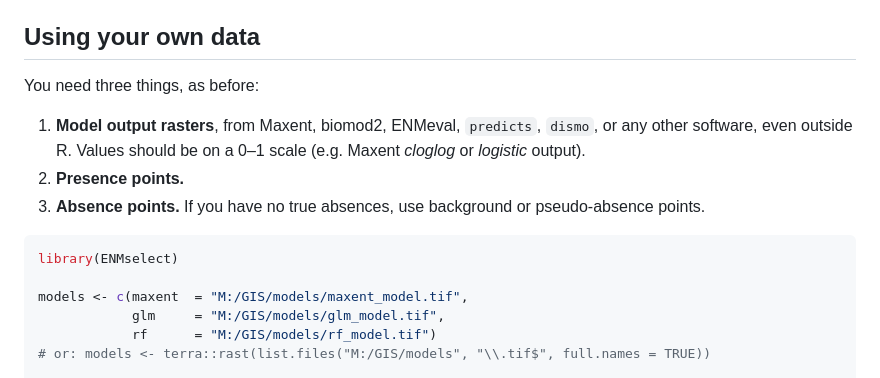
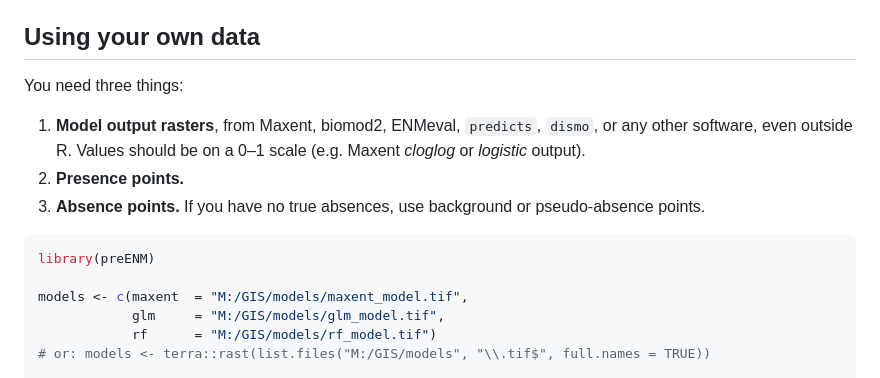
Before and after one commit to kkonowalik/ENM_evaluation, a Markdown page: README.md, the part around one of its changes. Drawn GitHub-style.

````diff
--- a/README.md
+++ b/README.md
@@ -119,7 +139,7 @@ whichever criteria you choose.
 
 ## Using your own data
 
-You need three things, as before:
+You need three things:
 
 1. **Model output rasters**, from Maxent, biomod2, ENMeval, `predicts`,
    `dismo`, or any other software, even outside R. Values should be on a 0–1
@@ -129,7 +149,7 @@ You need three things, as before:
    pseudo-absence points.
 
 ```r
-library(ENMselect)
+library(preENM)
 
 models <- c(maxent  = "M:/GIS/models/maxent_model.tif",
             glm     = "M:/GIS/models/glm_model.tif",
````
Also changed, not shown: other parts of README.md (+45 -48 lines), NEWS.md (+14 -0 lines), .github/social-preview.jpg (added), man/figures/logo.png (added), 10 other files.
